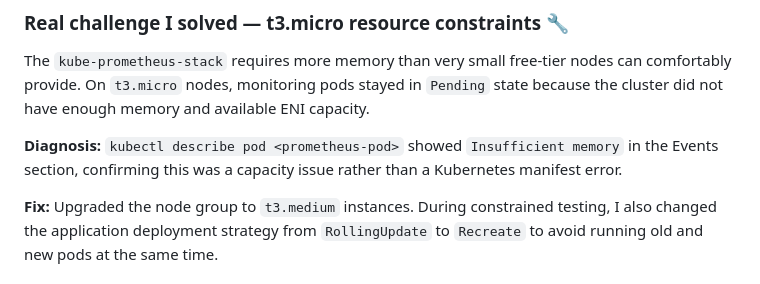
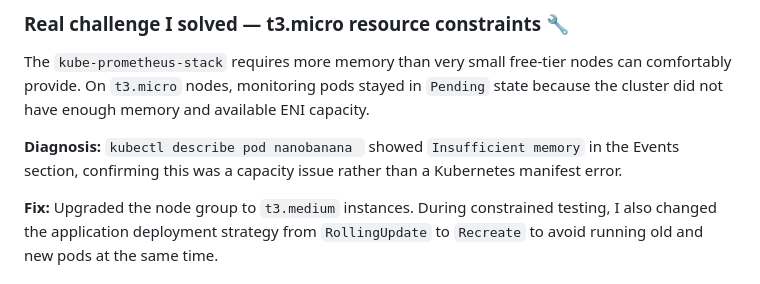
Before and after one commit to Musstaphaa/DevOps-journey, a Markdown page: README.md, the part around the change. Drawn GitHub-style.

```diff
--- a/README.md
+++ b/README.md
@@ -164,7 +164,7 @@ Running `docker build` inside a Jenkins container requires the container to comm
 
 The `kube-prometheus-stack` requires more memory than very small free-tier nodes can comfortably provide. On `t3.micro` nodes, monitoring pods stayed in `Pending` state because the cluster did not have enough memory and available ENI capacity.
 
-**Diagnosis:** `kubectl describe pod <prometheus-pod>` showed `Insufficient memory` in the Events section, confirming this was a capacity issue rather than a Kubernetes manifest error.
+**Diagnosis:** `kubectl describe pod nanobanana ` showed `Insufficient memory` in the Events section, confirming this was a capacity issue rather than a Kubernetes manifest error.
 
 **Fix:** Upgraded the node group to `t3.medium` instances. During constrained testing, I also changed the application deployment strategy from `RollingUpdate` to `Recreate` to avoid running old and new pods at the same time.
 
```
